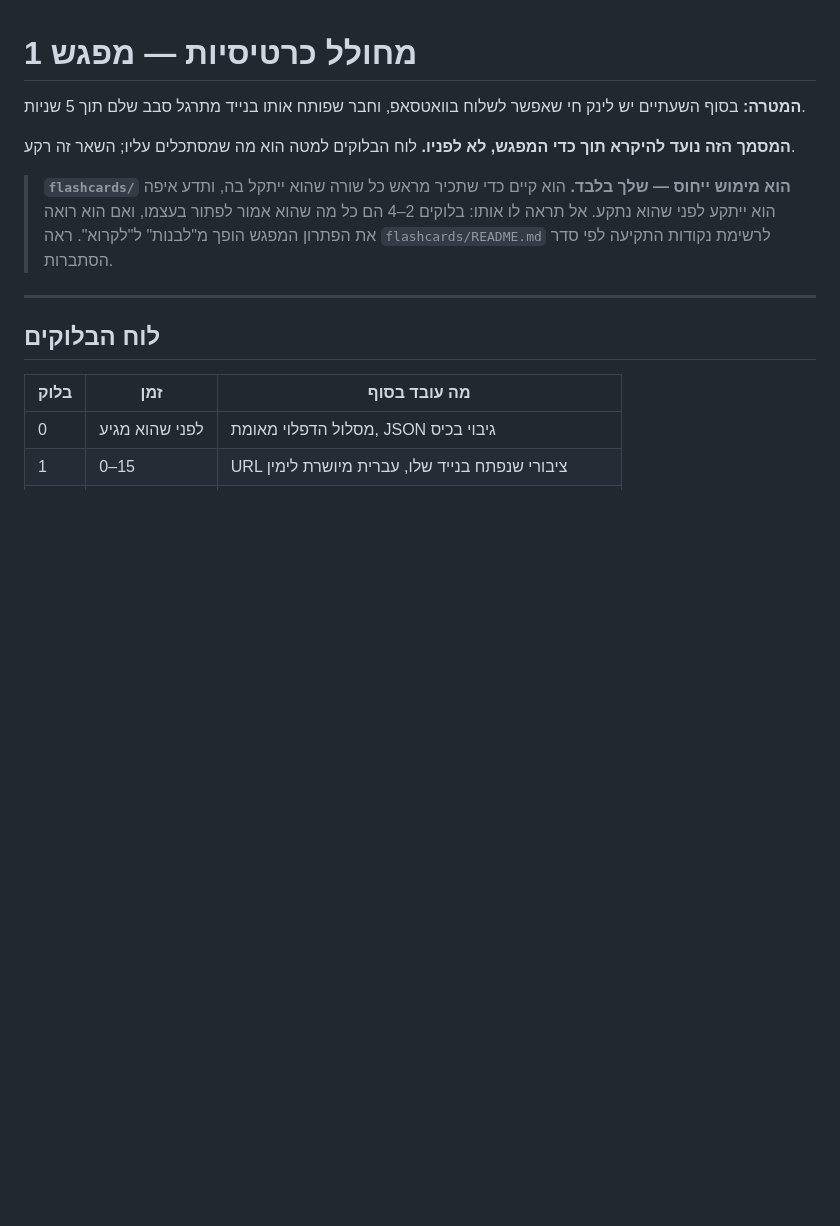
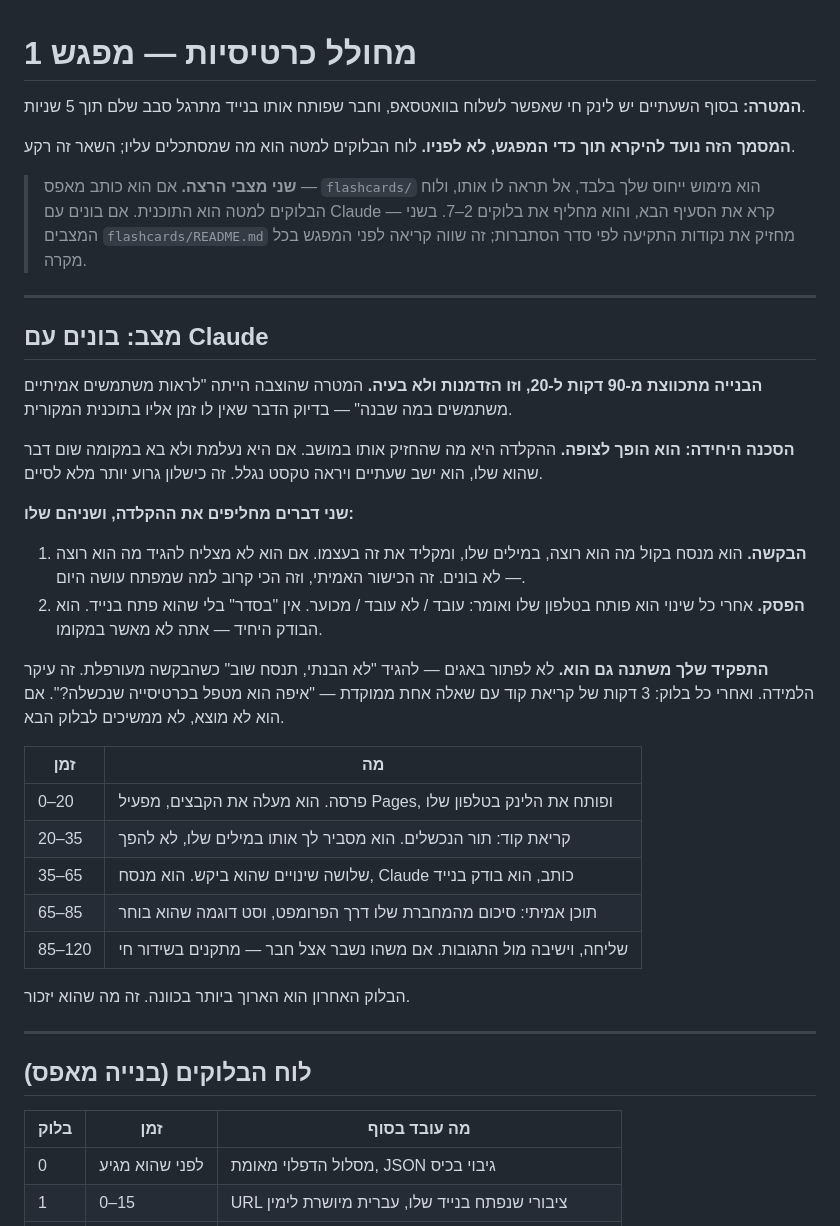
Before and after one commit to ydglick2-dev/Gravity-maze, a Markdown page: SESSION-1.md, the part around the change. GitHub-like rendering; blank space fills up the shorter version.

Commit message:
Add a co-build session mode alongside the from-scratch plan
Building with an assistant collapses the implementation work from
ninety minutes to twenty, so the session is restructured around the
two things that stay the kid's: writing the request himself, and
being the only tester who signs off from his own phone. Most of the
freed time goes to real content and watching real users.

Co-Authored-By: Claude Opus 5 <noreply@anthropic.com>
Claude-Session: https://claude.ai/code/session_01A27QUik7ip3stg19BwTVXj

```diff
--- a/SESSION-1.md
+++ b/SESSION-1.md
@@ -4,11 +4,36 @@
 
 **המסמך הזה נועד להיקרא תוך כדי המפגש, לא לפניו.** לוח הבלוקים למטה הוא מה שמסתכלים עליו; השאר זה רקע.
 
-> **`flashcards/` הוא מימוש ייחוס — שלך בלבד.** הוא קיים כדי שתכיר מראש כל שורה שהוא ייתקל בה, ותדע איפה הוא ייתקע לפני שהוא נתקע. אל תראה לו אותו: בלוקים 2–4 הם כל מה שהוא אמור לפתור בעצמו, ואם הוא רואה את הפתרון המפגש הופך מ"לבנות" ל"לקרוא". ראה `flashcards/README.md` לרשימת נקודות התקיעה לפי סדר הסתברות.
+> **שני מצבי הרצה.** אם הוא כותב מאפס — `flashcards/` הוא מימוש ייחוס שלך בלבד, אל תראה לו אותו, ולוח הבלוקים למטה הוא התוכנית. אם בונים עם Claude — קרא את הסעיף הבא, והוא מחליף את בלוקים 2–7. בשני המצבים `flashcards/README.md` מחזיק את נקודות התקיעה לפי סדר הסתברות; זה שווה קריאה לפני המפגש בכל מקרה.
 
 ---
 
-## לוח הבלוקים
+## מצב: בונים עם Claude
+
+**הבנייה מתכווצת מ-90 דקות ל-20, וזו הזדמנות ולא בעיה.** המטרה שהוצבה הייתה "לראות משתמשים אמיתיים משתמשים במה שבנה" — בדיוק הדבר שאין לו זמן אליו בתוכנית המקורית.
+
+**הסכנה היחידה: הוא הופך לצופה.** ההקלדה היא מה שהחזיק אותו במושב. אם היא נעלמת ולא בא במקומה שום דבר שהוא שלו, הוא ישב שעתיים ויראה טקסט נגלל. זה כישלון גרוע יותר מלא לסיים.
+
+**שני דברים מחליפים את ההקלדה, ושניהם שלו:**
+
+1. **הבקשה.** הוא מנסח בקול מה הוא רוצה, במילים שלו, ומקליד את זה בעצמו. אם הוא לא מצליח להגיד מה הוא רוצה — לא בונים. זה הכישור האמיתי, וזה הכי קרוב למה שמפתח עושה היום.
+2. **הפסק.** אחרי כל שינוי הוא פותח בטלפון שלו ואומר: עובד / לא עובד / מכוער. אין "בסדר" בלי שהוא פתח בנייד. הוא הבודק היחיד — אתה לא מאשר במקומו.
+
+**התפקיד שלך משתנה גם הוא.** לא לפתור באגים — להגיד "לא הבנתי, תנסח שוב" כשהבקשה מעורפלת. זה עיקר הלמידה. ואחרי כל בלוק: 3 דקות של קריאת קוד עם שאלה אחת ממוקדת — "איפה הוא מטפל בכרטיסייה שנכשלה?". אם הוא לא מוצא, לא ממשיכים לבלוק הבא.
+
+| זמן | מה |
+|---|---|
+| 0–20 | פרסה. הוא מעלה את הקבצים, מפעיל Pages, ופותח את הלינק בטלפון שלו |
+| 20–35 | קריאת קוד: תור הנכשלים. הוא מסביר לך אותו במילים שלו, לא להפך |
+| 35–65 | שלושה שינויים שהוא ביקש. הוא מנסח, Claude כותב, הוא בודק בנייד |
+| 65–85 | תוכן אמיתי: סיכום מהמחברת שלו דרך הפרומפט, וסט דוגמה שהוא בוחר |
+| 85–120 | שליחה, וישיבה מול התגובות. אם משהו נשבר אצל חבר — מתקנים בשידור חי |
+
+הבלוק האחרון הוא הארוך ביותר בכוונה. זה מה שהוא יזכור.
+
+---
+
+## לוח הבלוקים (בנייה מאפס)
 
 | בלוק | זמן | מה עובד בסוף |
 |---|---|---|
```
